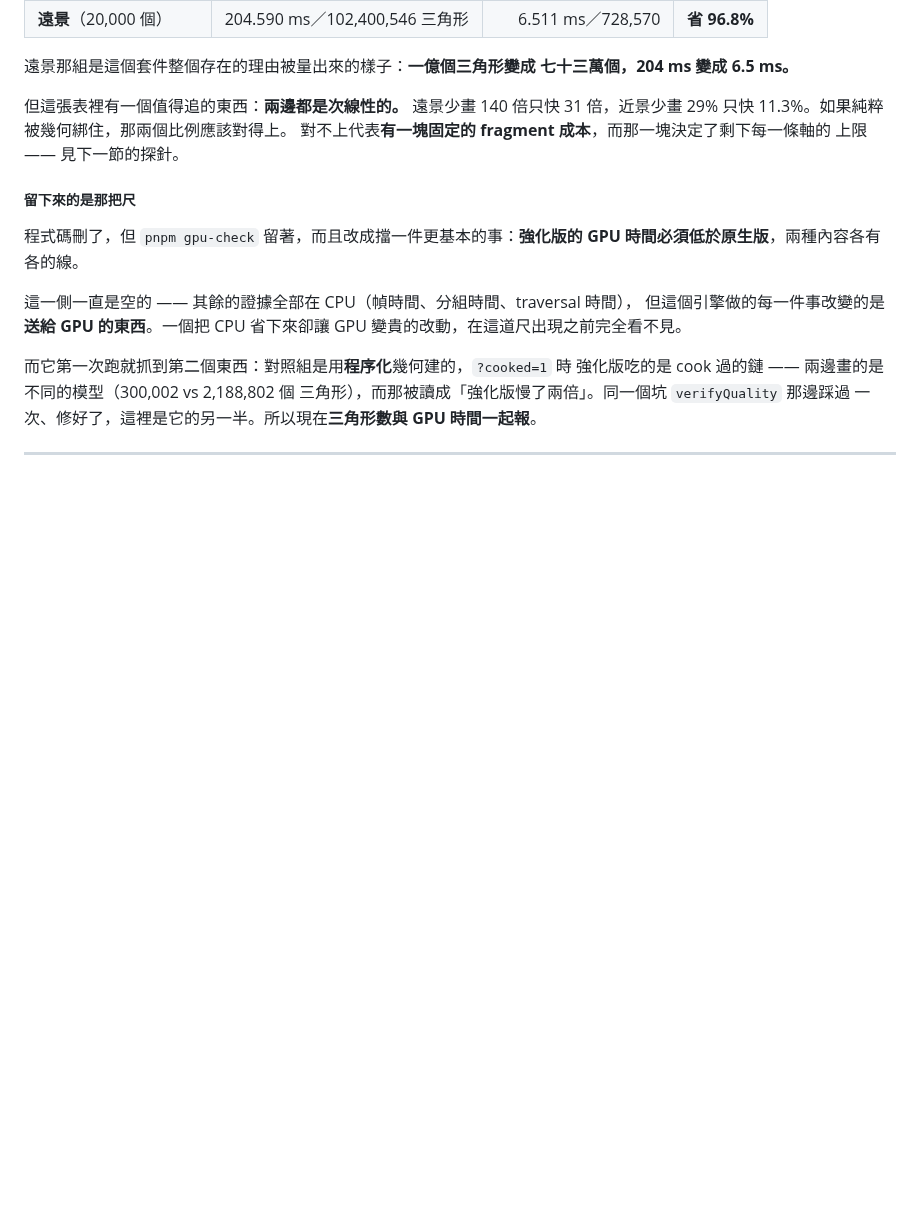
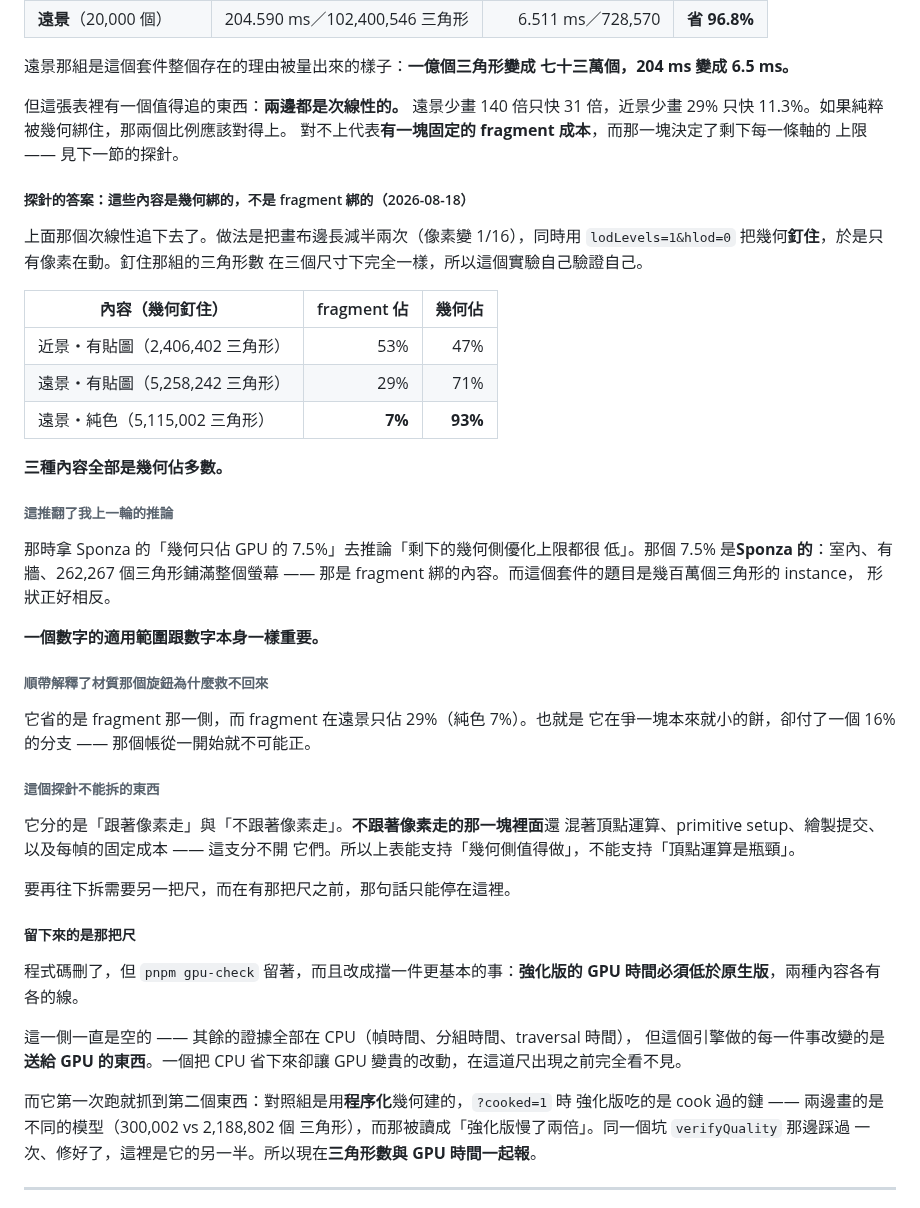
Before and after one commit to th1230/WebWorldEngine, a Markdown page: specs/roadmap.md, the part around the change. Drawn GitHub-style; blank space fills up the shorter version.

Commit message:
docs: the content is geometry-bound, which overturns my own inference
Fill is 7-53% across three contents with geometry pinned; geometry is
the majority in every one. An hour ago I generalized Sponza's 7.5%
geometry share into 'the remaining geometry-side axes have low
ceilings'. That number was about Sponza -- an indoor fill-heavy scene
of 262,267 triangles -- not about content made of millions of instanced
triangles.

It also explains the texture knob better than the mip-cache argument
alone: it was competing for a slice that is only 29% of far content,
while charging a 16% branch against the whole.

Recorded what the probe cannot separate: everything resolution-
independent is lumped together, so this supports 'geometry side is
worth work' but not 'vertex processing is the bottleneck'.

```diff
--- a/specs/roadmap.md
+++ b/specs/roadmap.md
@@ -1740,6 +1740,42 @@ UE 在這件事上不是逐 fragment 分支，是**讓遠的東西走另一個 s
 對不上代表**有一塊固定的 fragment 成本**，而那一塊決定了剩下每一條軸的
 上限 —— 見下一節的探針。
 
+##### 探針的答案：這些內容是**幾何綁的**，不是 fragment 綁的（2026-08-18）
+
+上面那個次線性追下去了。做法是把畫布邊長減半兩次（像素變 1/16），同時用
+`lodLevels=1&hlod=0` 把幾何**釘住**，於是只有像素在動。釘住那組的三角形數
+在三個尺寸下完全一樣，所以這個實驗自己驗證自己。
+
+| 內容（幾何釘住） | fragment 佔 | 幾何佔 |
+| --- | ---: | ---: |
+| 近景・有貼圖（2,406,402 三角形） | 53% | 47% |
+| 遠景・有貼圖（5,258,242 三角形） | 29% | 71% |
+| 遠景・純色（5,115,002 三角形） | **7%** | **93%** |
+
+**三種內容全部是幾何佔多數。**
+
+###### 這推翻了我上一輪的推論
+
+那時拿 Sponza 的「幾何只佔 GPU 的 7.5%」去推論「剩下的幾何側優化上限都很
+低」。那個 7.5% 是**Sponza 的**：室內、有牆、262,267 個三角形鋪滿整個螢幕
+—— 那是 fragment 綁的內容。而這個套件的題目是幾百萬個三角形的 instance，
+形狀正好相反。
+
+**一個數字的適用範圍跟數字本身一樣重要。**
+
+###### 順帶解釋了材質那個旋鈕為什麼救不回來
+
+它省的是 fragment 那一側，而 fragment 在遠景只佔 29%（純色 7%）。也就是
+它在爭一塊本來就小的餅，卻付了一個 16% 的分支 —— 那個帳從一開始就不可能正。
+
+###### 這個探針不能拆的東西
+
+它分的是「跟著像素走」與「不跟著像素走」。**不跟著像素走的那一塊裡面**還
+混著頂點運算、primitive setup、繪製提交、以及每幀的固定成本 —— 這支分不開
+它們。所以上表能支持「幾何側值得做」，不能支持「頂點運算是瓶頸」。
+
+要再往下拆需要另一把尺，而在有那把尺之前，那句話只能停在這裡。
+
 ##### 留下來的是那把尺
 
 程式碼刪了，但 `pnpm gpu-check` 留著，而且改成擋一件更基本的事：**強化版的
```
